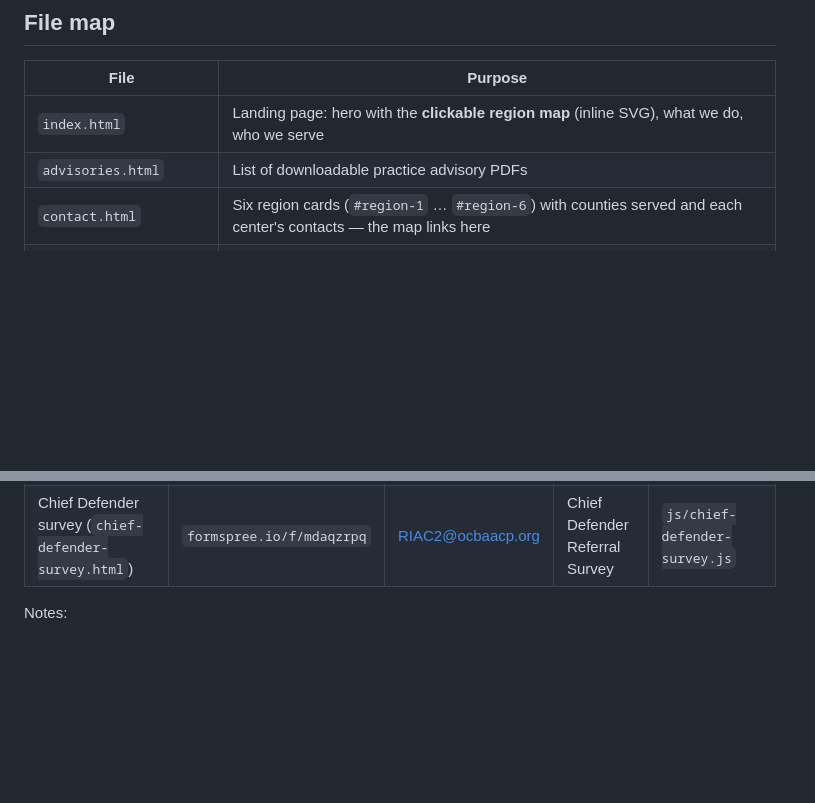
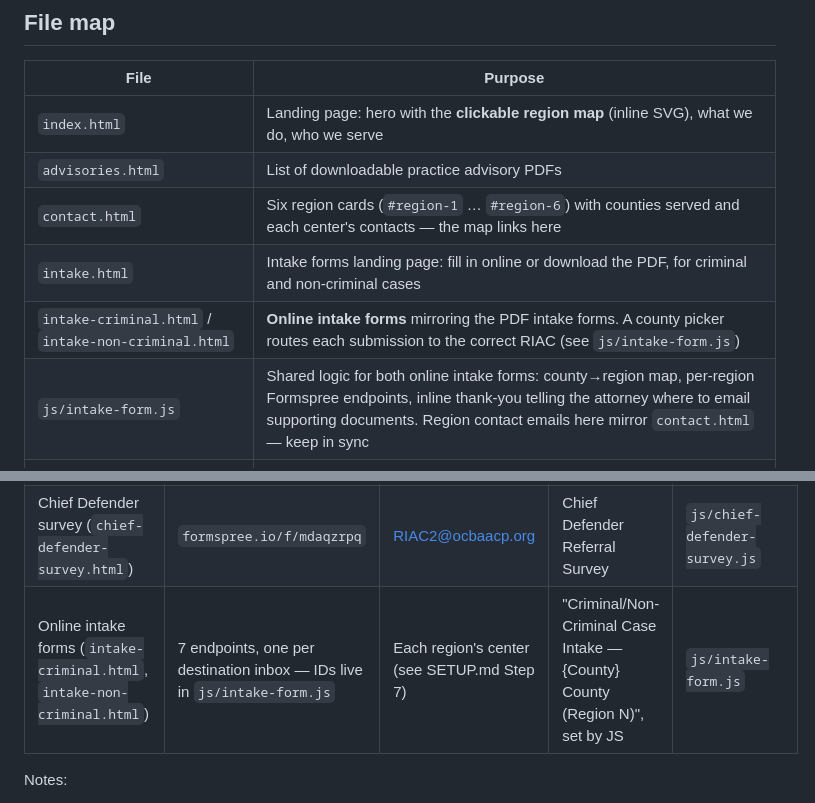
Before and after one commit to maildej/nyriac.com, a Markdown page: CLAUDE.md, 2 parts joined by grey strips. GitHub-like rendering; blank space fills up the shorter version.

```diff
--- a/CLAUDE.md
+++ b/CLAUDE.md
@@ -35,6 +35,9 @@ Audience: attorneys (public defenders, assigned counsel, mandated providers) —
 | `index.html` | Landing page: hero with the **clickable region map** (inline SVG), what we do, who we serve |
 | `advisories.html` | List of downloadable practice advisory PDFs |
 | `contact.html` | Six region cards (`#region-1` … `#region-6`) with counties served and each center's contacts — the map links here |
+| `intake.html` | Intake forms landing page: fill in online or download the PDF, for criminal and non-criminal cases |
+| `intake-criminal.html` / `intake-non-criminal.html` | **Online intake forms** mirroring the PDF intake forms. A county picker routes each submission to the correct RIAC (see `js/intake-form.js`) |
+| `js/intake-form.js` | Shared logic for both online intake forms: county→region map, per-region Formspree endpoints, inline thank-you telling the attorney where to email supporting documents. Region contact emails here mirror `contact.html` — keep in sync |
 | `chief-defender-survey.html` | **Unlisted** survey for NY chief defenders (see "Chief Defender survey" below). `noindex`; not linked from any nav or footer — reachable only by direct URL |
 | `js/chief-defender-survey.js` | Submits the survey to Formspree via `fetch` and shows an inline thank-you |
 | `css/style.css` | All styling, shared by every page (brand + region colors at top in `:root`) |
@@ -58,6 +61,7 @@ Two forms email their submissions through **Formspree** (formspree.io) — a fre
 |---|---|---|---|---|
 | Advisory download request (`request.html`) | `formspree.io/f/mjgnrzpp` | (set in Formspree) | New RIAC advisory download request | `js/document-request.js` |
 | Chief Defender survey (`chief-defender-survey.html`) | `formspree.io/f/mdaqzrpq` | RIAC2@ocbaacp.org | Chief Defender Referral Survey | `js/chief-defender-survey.js` |
+| Online intake forms (`intake-criminal.html`, `intake-non-criminal.html`) | 7 endpoints, one per destination inbox — IDs live in `js/intake-form.js` | Each region's center (see SETUP.md Step 7) | "Criminal/Non-Criminal Case Intake — {County} County (Region N)", set by JS | `js/intake-form.js` |
 
 Notes:
 - The subject line and honeypot spam trap are set with hidden fields (`_subject`, `_gotcha`) in the form's HTML.
```
Also changed, not shown: other parts of CLAUDE.md (+14 -0 lines).
